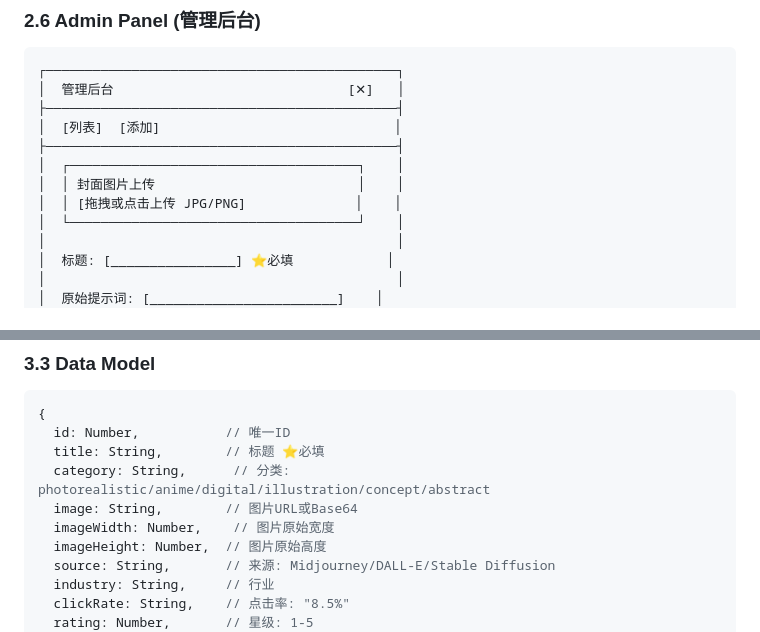
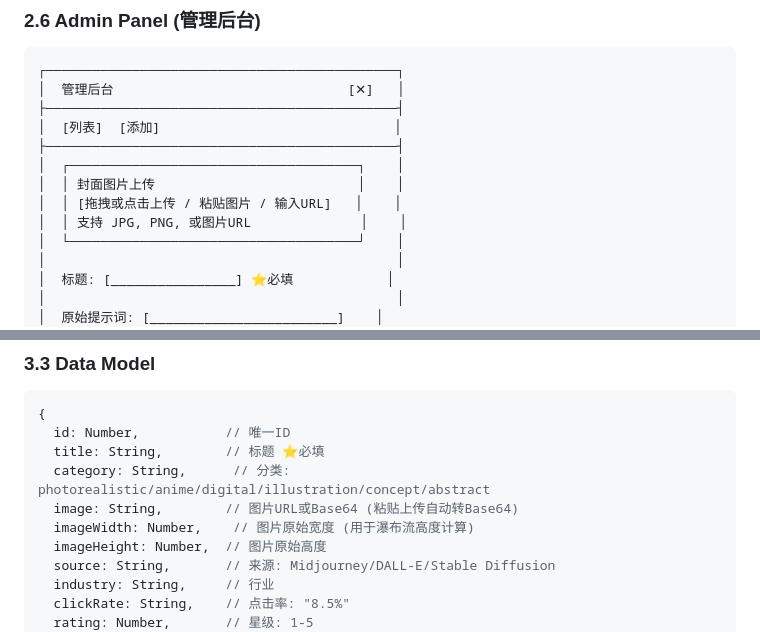
Before and after one commit to philipliu2/prompt, a Markdown page: SPEC.md, 2 parts joined by grey strips. GitHub-like rendering.

Commit message:
Update SPEC: image upload supports URL or paste (base64)

```diff
--- a/SPEC.md
+++ b/SPEC.md
@@ -110,7 +110,8 @@
 ├─────────────────────────────────────────────┤
 │  ┌─────────────────────────────────────┐    │
 │  │ 封面图片上传                          │    │
-│  │ [拖拽或点击上传 JPG/PNG]              │    │
+│  │ [拖拽或点击上传 / 粘贴图片 / 输入URL]   │    │
+│  │ 支持 JPG, PNG, 或图片URL              │    │
 │  └─────────────────────────────────────┘    │
 │                                             │
 │  标题: [________________] ⭐必填            │
@@ -168,8 +169,8 @@
   id: Number,           // 唯一ID
   title: String,        // 标题 ⭐必填
   category: String,      // 分类: photorealistic/anime/digital/illustration/concept/abstract
-  image: String,        // 图片URL或Base64
-  imageWidth: Number,    // 图片原始宽度
+  image: String,        // 图片URL或Base64 (粘贴上传自动转Base64)
+  imageWidth: Number,    // 图片原始宽度 (用于瀑布流高度计算)
   imageHeight: Number,  // 图片原始高度
   source: String,       // 来源: Midjourney/DALL-E/Stable Diffusion
   industry: String,     // 行业
```
